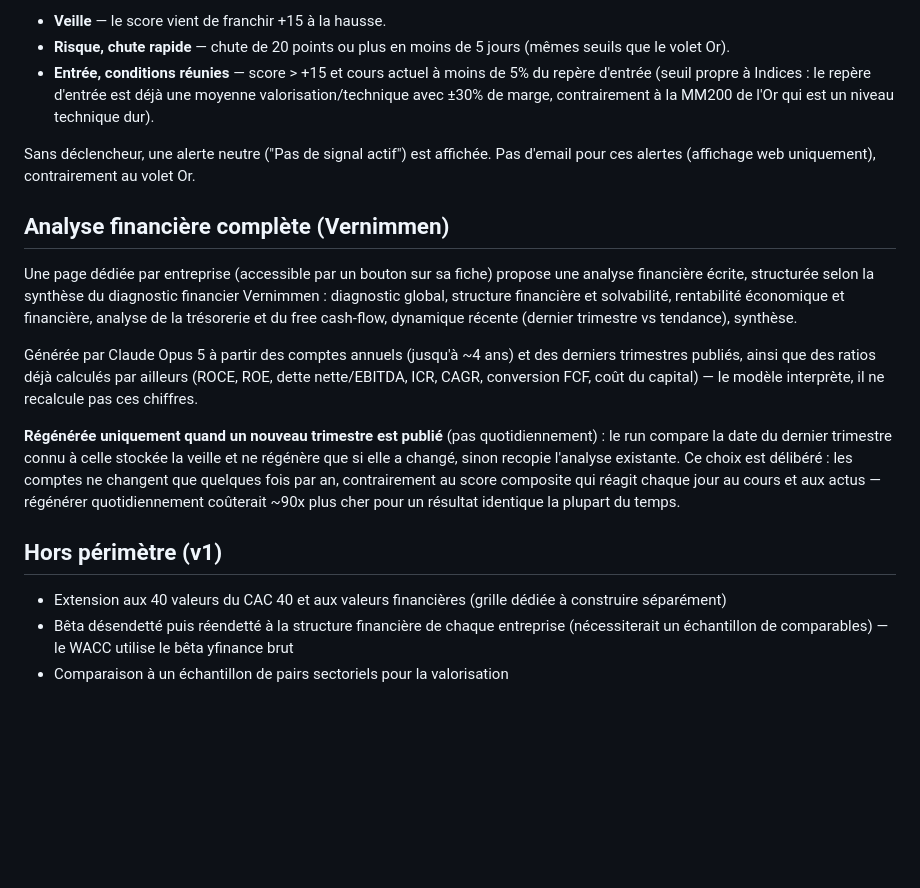
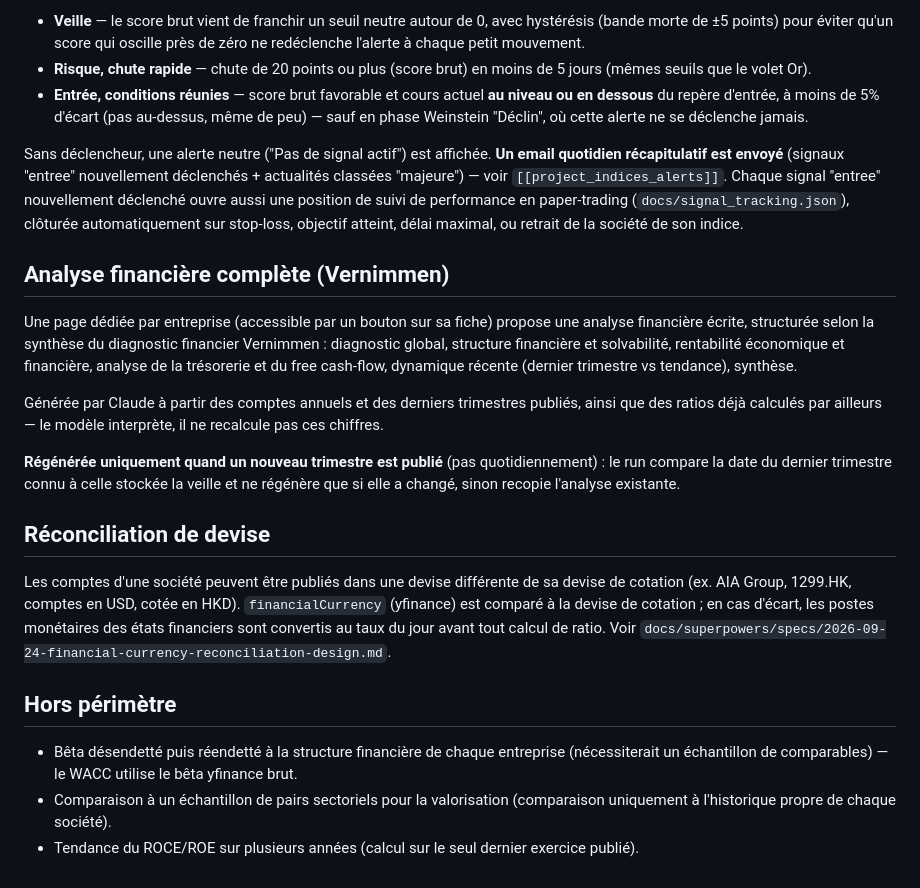
Before and after one commit to Alexandreauq/analyse-or, a Markdown page: Methodologie_Analyse_Indices.md, the part around one of its changes. Drawn GitHub-style; blank space fills up the shorter version.

```diff
--- a/Methodologie_Analyse_Indices.md
+++ b/Methodologie_Analyse_Indices.md
@@ -218,15 +217,23 @@ utilisé pour dériver 3 types d'alertes affichées sur sa page détail :
 
-- **Veille** — le score vient de franchir +15 à la hausse.
-- **Risque, chute rapide** — chute de 20 points ou plus en moins de 5
-  jours (mêmes seuils que le volet Or).
-- **Entrée, conditions réunies** — score > +15 et cours actuel à moins de
-  5% du repère d'entrée (seuil propre à Indices : le repère d'entrée est
-  déjà une moyenne valorisation/technique avec ±30% de marge, contrairement
-  à la MM200 de l'Or qui est un niveau technique dur).
+- **Veille** — le score brut vient de franchir un seuil neutre autour
+  de 0, avec hystérésis (bande morte de ±5 points) pour éviter qu'un
+  score qui oscille près de zéro ne redéclenche l'alerte à chaque
+  petit mouvement.
+- **Risque, chute rapide** — chute de 20 points ou plus (score brut) en
+  moins de 5 jours (mêmes seuils que le volet Or).
+- **Entrée, conditions réunies** — score brut favorable et cours actuel
+  **au niveau ou en dessous** du repère d'entrée, à moins de 5% d'écart
+  (pas au-dessus, même de peu) — sauf en phase Weinstein "Déclin", où
+  cette alerte ne se déclenche jamais.
 
-Sans déclencheur, une alerte neutre ("Pas de signal actif") est affichée.
-Pas d'email pour ces alertes (affichage web uniquement), contrairement au
-volet Or.
+Sans déclencheur, une alerte neutre ("Pas de signal actif") est
+affichée. **Un email quotidien récapitulatif est envoyé** (signaux
+"entree" nouvellement déclenchés + actualités classées "majeure") —
+voir `[[project_indices_alerts]]`. Chaque signal "entree" nouvellement
+déclenché ouvre aussi une position de suivi de performance en
+paper-trading (`docs/signal_tracking.json`), clôturée automatiquement
+sur stop-loss, objectif atteint, délai maximal, ou retrait de la
+société de son indice.
 
 ## Analyse financière complète (Vernimmen)
 
@@ -237,26 +244,30 @@ financière et solvabilité, rentabilité économique et financière,
 analyse de la trésorerie et du free cash-flow, dynamique récente
 (dernier trimestre vs tendance), synthèse.
 
-Générée par Claude Opus 5 à partir des comptes annuels (jusqu'à ~4 ans)
-et des derniers trimestres publiés, ainsi que des ratios déjà calculés
-par ailleurs (ROCE, ROE, dette nette/EBITDA, ICR, CAGR, conversion FCF,
-coût du capital) — le modèle interprète, il ne recalcule pas ces
-chiffres.
+Générée par Claude à partir des comptes annuels et des derniers
+trimestres publiés, ainsi que des ratios déjà calculés par ailleurs —
+le modèle interprète, il ne recalcule pas ces chiffres.
 
 **Régénérée uniquement quand un nouveau trimestre est publié** (pas
 quotidiennement) : le run compare la date du dernier trimestre connu à
 celle stockée la veille et ne régénère que si elle a changé, sinon
-recopie l'analyse existante. Ce choix est délibéré : les comptes ne
-changent que quelques fois par an, contrairement au score composite qui
-réagit chaque jour au cours et aux actus — régénérer quotidiennement
-coûterait ~90x plus cher pour un résultat identique la plupart du
-temps.
+recopie l'analyse existante.
 
-## Hors périmètre (v1)
+## Réconciliation de devise
 
-- Extension aux 40 valeurs du CAC 40 et aux valeurs financières
-  (grille dédiée à construire séparément)
+Les comptes d'une société peuvent être publiés dans une devise
+différente de sa devise de cotation (ex. AIA Group, 1299.HK, comptes en
+USD, cotée en HKD). `financialCurrency` (yfinance) est comparé à la
+devise de cotation ; en cas d'écart, les postes monétaires des états
+financiers sont convertis au taux du jour avant tout calcul de ratio.
+Voir `docs/superpowers/specs/2026-09-24-financial-currency-reconciliation-design.md`.
+
+## Hors périmètre
+
 - Bêta désendetté puis réendetté à la structure financière de chaque
   entreprise (nécessiterait un échantillon de comparables) — le WACC
-  utilise le bêta yfinance brut
+  utilise le bêta yfinance brut.
 - Comparaison à un échantillon de pairs sectoriels pour la valorisation
+  (comparaison uniquement à l'historique propre de chaque société).
+- Tendance du ROCE/ROE sur plusieurs années (calcul sur le seul dernier
+  exercice publié).
```
Also changed, not shown: other parts of Methodologie_Analyse_Indices.md (+145 -146 lines).
